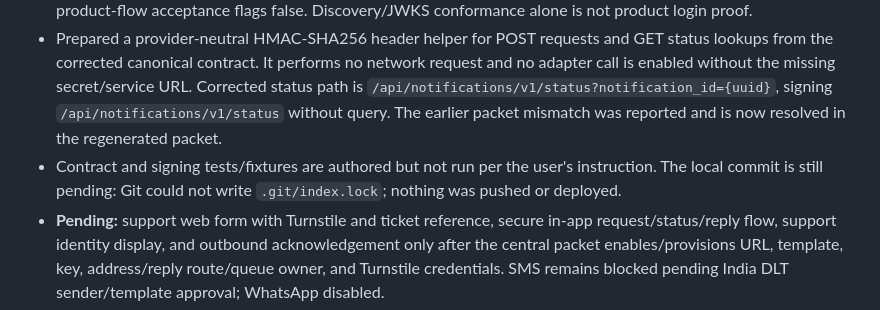
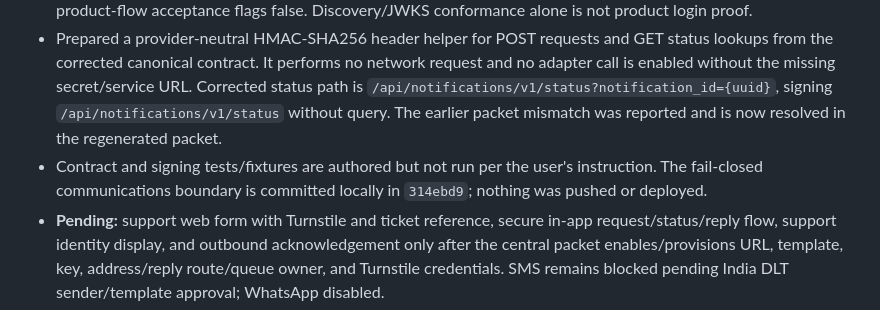
Before and after one commit to akshayanandraut/SunoTo, a Markdown page: ROADMAP.md, the part around the change. GitHub-like rendering.

Commit message:
Record communications boundary completion

```diff
--- a/ROADMAP.md
+++ b/ROADMAP.md
@@ -54,7 +54,7 @@ Before implementing a phase, Codex should read the entire relevant section, insp
 - Prepared `docs/communications-contract.md`, a deny-by-default Worker policy, secret-free rejected-event fixtures, and contract tests. No send adapter or delivery claim exists.
 - Regenerated central packet source commit `9ac7db9aebc238a8b5c868fd6bcc43ea0c18f097` confirms notifications globally disabled, service URL null, `GRASANY_NOTIFY_SUNOTO_KEY` unprovisioned, support address/reply-to/queue owner null, and `support.acknowledged` disabled. OIDC is also disabled: no client ID/origin/callback and all product-flow acceptance flags false. Discovery/JWKS conformance alone is not product login proof.
 - Prepared a provider-neutral HMAC-SHA256 header helper for POST requests and GET status lookups from the corrected canonical contract. It performs no network request and no adapter call is enabled without the missing secret/service URL. Corrected status path is `/api/notifications/v1/status?notification_id={uuid}`, signing `/api/notifications/v1/status` without query. The earlier packet mismatch was reported and is now resolved in the regenerated packet.
-- Contract and signing tests/fixtures are authored but not run per the user's instruction. The local commit is still pending: Git could not write `.git/index.lock`; nothing was pushed or deployed.
+- Contract and signing tests/fixtures are authored but not run per the user's instruction. The fail-closed communications boundary is committed locally in `314ebd9`; nothing was pushed or deployed.
 - **Pending:** support web form with Turnstile and ticket reference, secure in-app request/status/reply flow, support identity display, and outbound acknowledgement only after the central packet enables/provisions URL, template, key, address/reply route/queue owner, and Turnstile credentials. SMS remains blocked pending India DLT sender/template approval; WhatsApp disabled.
 - **Pending:** central owner must provision/verify the support identity, reply route, queue owner, enabled template/provider key, service URL and product HMAC key; central database migration and packet/conformance tests must agree. Also pending: consent/preferences/quiet-hours/opt-out design and support delivery-status/reply lifecycle. Do not deploy the scaffolding alone.
 - **SSO dependency:** account email/password and direct Supabase password-reset APIs have been removed from the reachable app flow; Grasany ID is the only sign-in option. The central packet is authoritative: OIDC disabled, no client ID/origin/callback registered, and product login acceptance false. The existing browser-side bridge is not production proof. Worker-owned code exchange, HttpOnly product session, product-local authorization, refresh/logout/revocation and real non-admin browser proof remain pending; this is not a production SSO claim.
```
